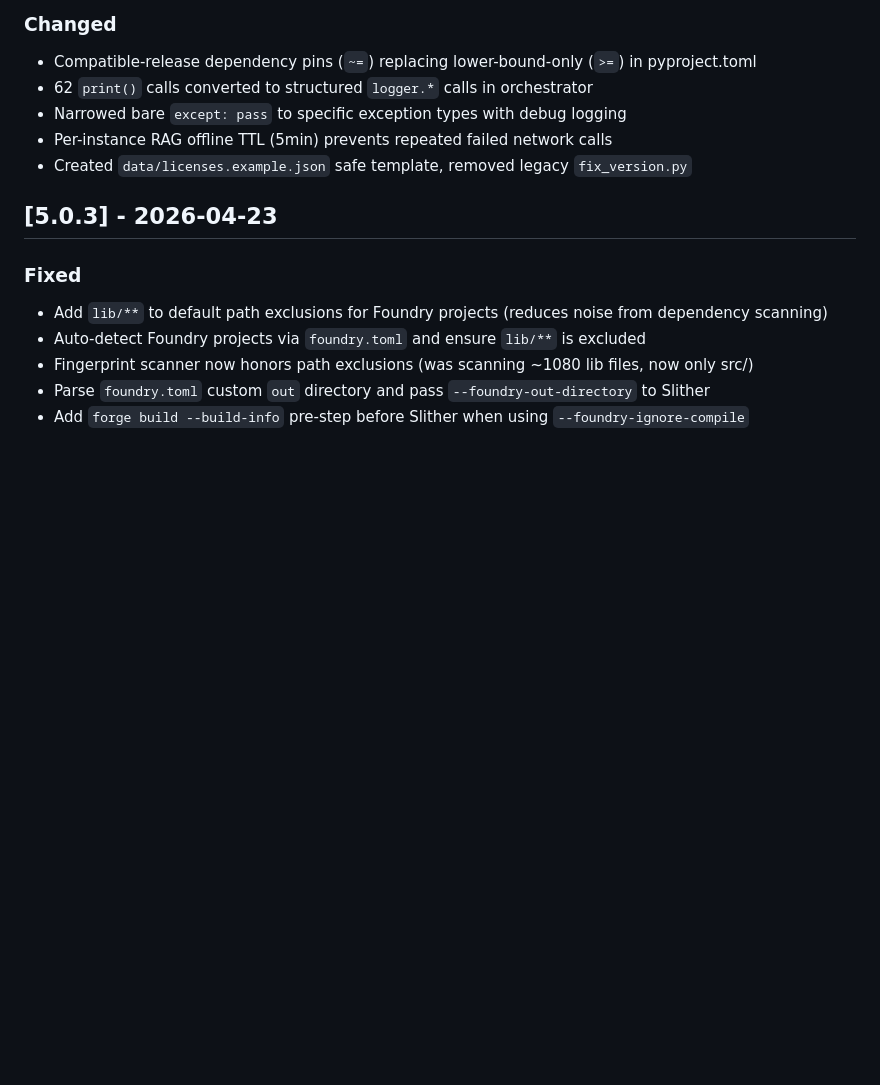
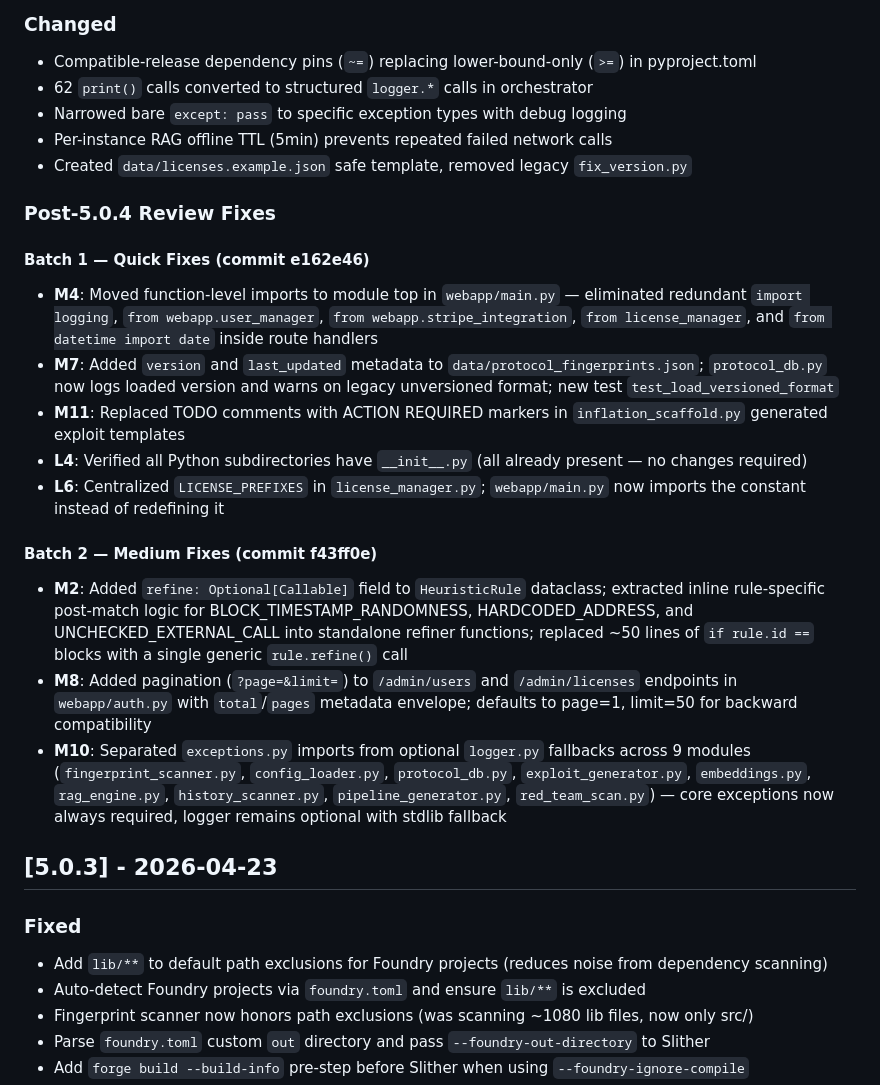
Before and after one commit to RunTimeAdmin/counterscarp, a Markdown page: CHANGELOG.md, the part around the change. GitHub-like rendering; blank space fills up the shorter version.

Commit message:
docs: update CHANGELOG with batch 1 and batch 2 review fixes

```diff
--- a/CHANGELOG.md
+++ b/CHANGELOG.md
@@ -22,6 +22,20 @@ and this project adheres to [Semantic Versioning](https://semver.org/spec/v2.0.0
 - Narrowed bare `except: pass` to specific exception types with debug logging
 - Per-instance RAG offline TTL (5min) prevents repeated failed network calls
 - Created `data/licenses.example.json` safe template, removed legacy `fix_version.py`
+
+### Post-5.0.4 Review Fixes
+
+#### Batch 1 — Quick Fixes (commit e162e46)
+- **M4**: Moved function-level imports to module top in `webapp/main.py` — eliminated redundant `import logging`, `from webapp.user_manager`, `from webapp.stripe_integration`, `from license_manager`, and `from datetime import date` inside route handlers
+- **M7**: Added `version` and `last_updated` metadata to `data/protocol_fingerprints.json`; `protocol_db.py` now logs loaded version and warns on legacy unversioned format; new test `test_load_versioned_format`
+- **M11**: Replaced TODO comments with ACTION REQUIRED markers in `inflation_scaffold.py` generated exploit templates
+- **L4**: Verified all Python subdirectories have `__init__.py` (all already present — no changes required)
+- **L6**: Centralized `LICENSE_PREFIXES` in `license_manager.py`; `webapp/main.py` now imports the constant instead of redefining it
+
+#### Batch 2 — Medium Fixes (commit f43ff0e)
+- **M2**: Added `refine: Optional[Callable]` field to `HeuristicRule` dataclass; extracted inline rule-specific post-match logic for BLOCK_TIMESTAMP_RANDOMNESS, HARDCODED_ADDRESS, and UNCHECKED_EXTERNAL_CALL into standalone refiner functions; replaced ~50 lines of `if rule.id ==` blocks with a single generic `rule.refine()` call
+- **M8**: Added pagination (`?page=&limit=`) to `/admin/users` and `/admin/licenses` endpoints in `webapp/auth.py` with `total`/`pages` metadata envelope; defaults to page=1, limit=50 for backward compatibility
+- **M10**: Separated `exceptions.py` imports from optional `logger.py` fallbacks across 9 modules (`fingerprint_scanner.py`, `config_loader.py`, `protocol_db.py`, `exploit_generator.py`, `embeddings.py`, `rag_engine.py`, `history_scanner.py`, `pipeline_generator.py`, `red_team_scan.py`) — core exceptions now always required, logger remains optional with stdlib fallback
 
 ## [5.0.3] - 2026-04-23
 
```
